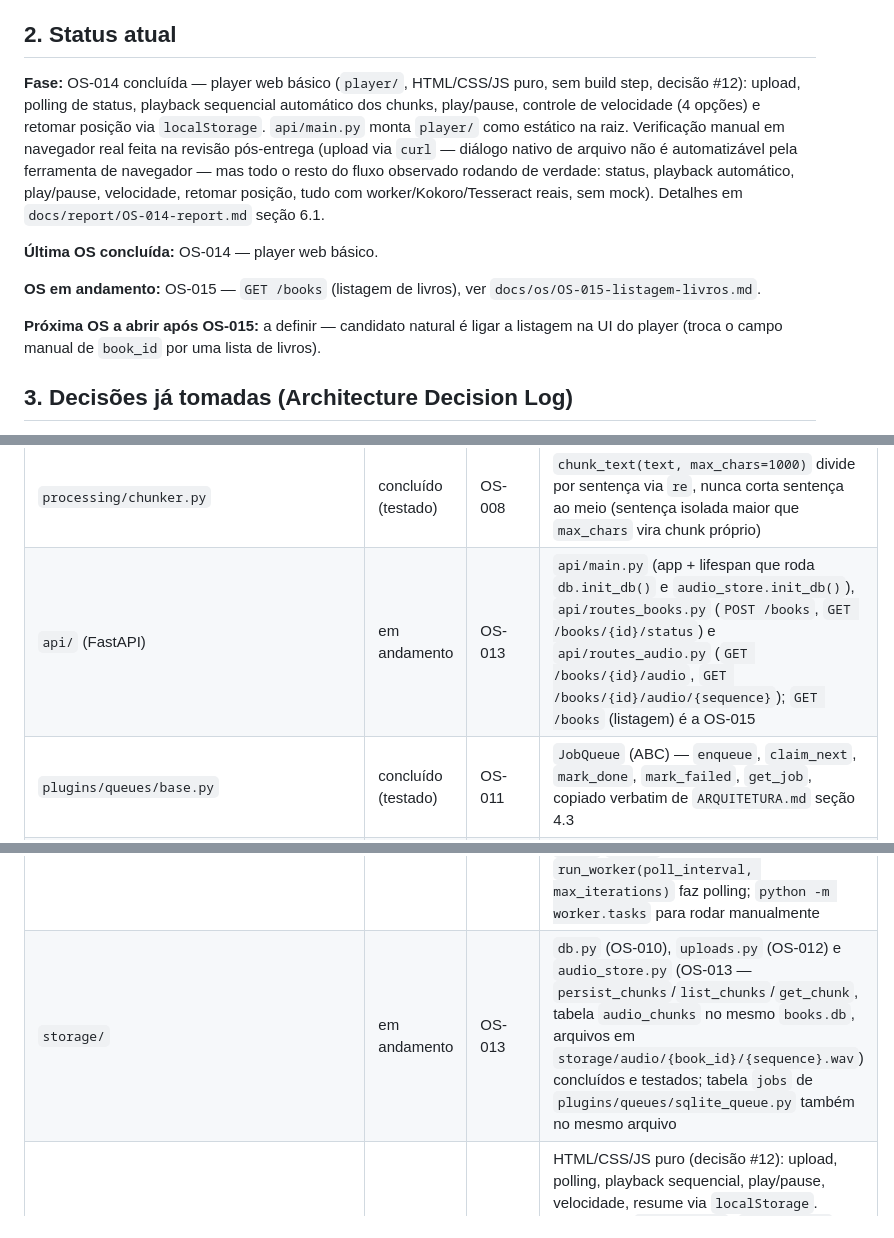
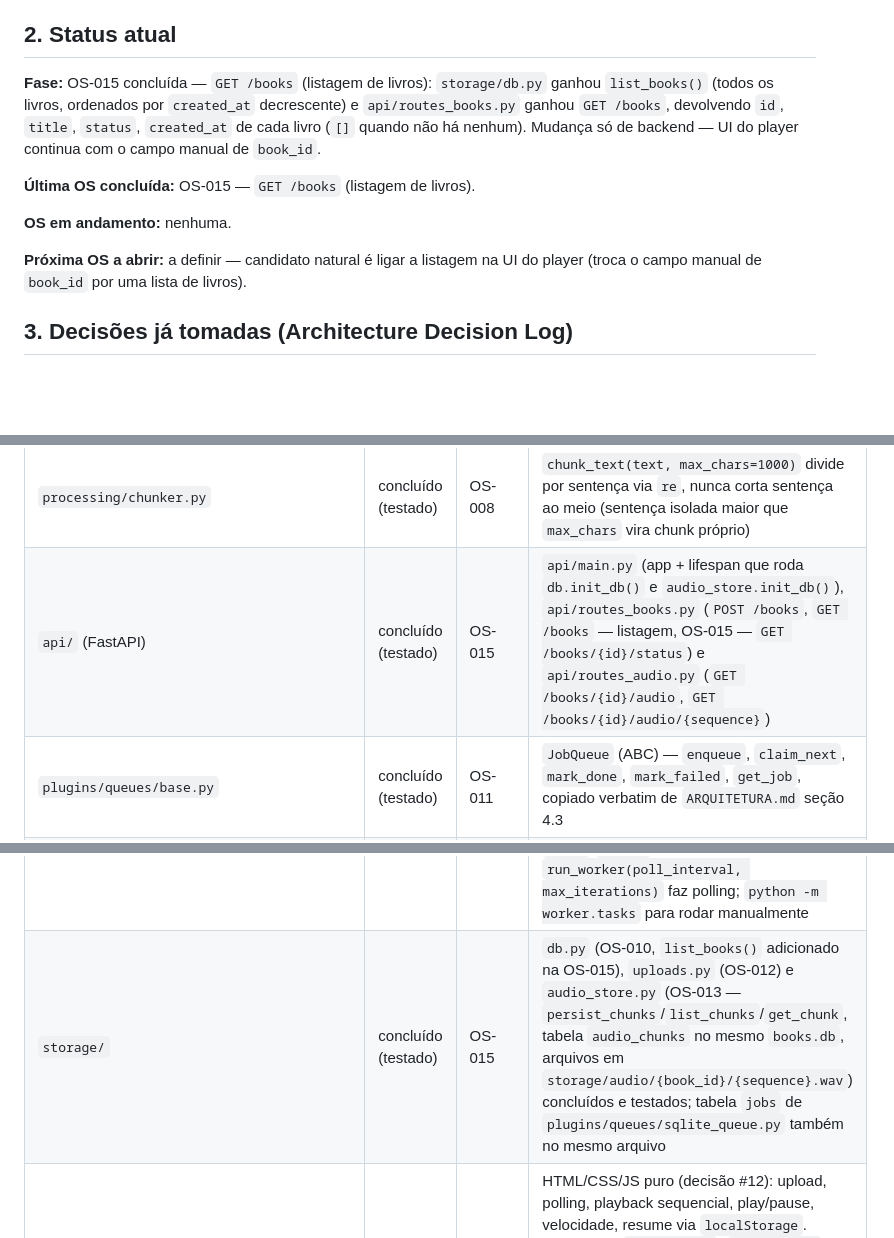
Before and after one commit to dinei84/listening, a Markdown page: docs/PROJECT_STATE.md, 3 parts joined by grey strips. Drawn GitHub-style; blank space fills up the shorter version.

Commit message:
docs: atualiza PROJECT_STATE.md e adiciona relatório da OS-015

```diff
--- a/docs/PROJECT_STATE.md
+++ b/docs/PROJECT_STATE.md
@@ -12,13 +12,13 @@ App pessoal que converte PDF em audiobook (estilo Audible), com pipeline plugáv
 
 ## 2. Status atual
 
-**Fase:** OS-014 concluída — player web básico (`player/`, HTML/CSS/JS puro, sem build step, decisão #12): upload, polling de status, playback sequencial automático dos chunks, play/pause, controle de velocidade (4 opções) e retomar posição via `localStorage`. `api/main.py` monta `player/` como estático na raiz. Verificação manual em navegador real feita na revisão pós-entrega (upload via `curl` — diálogo nativo de arquivo não é automatizável pela ferramenta de navegador — mas todo o resto do fluxo observado rodando de verdade: status, playback automático, play/pause, velocidade, retomar posição, tudo com worker/Kokoro/Tesseract reais, sem mock). Detalhes em `docs/report/OS-014-report.md` seção 6.1.
+**Fase:** OS-015 concluída — `GET /books` (listagem de livros): `storage/db.py` ganhou `list_books()` (todos os livros, ordenados por `created_at` decrescente) e `api/routes_books.py` ganhou `GET /books`, devolvendo `id`, `title`, `status`, `created_at` de cada livro (`[]` quando não há nenhum). Mudança só de backend — UI do player continua com o campo manual de `book_id`.
 
-**Última OS concluída:** OS-014 — player web básico.
+**Última OS concluída:** OS-015 — `GET /books` (listagem de livros).
 
-**OS em andamento:** OS-015 — `GET /books` (listagem de livros), ver `docs/os/OS-015-listagem-livros.md`.
+**OS em andamento:** nenhuma.
 
-**Próxima OS a abrir após OS-015:** a definir — candidato natural é ligar a listagem na UI do player (troca o campo manual de `book_id` por uma lista de livros).
+**Próxima OS a abrir:** a definir — candidato natural é ligar a listagem na UI do player (troca o campo manual de `book_id` por uma lista de livros).
 
 ## 3. Decisões já tomadas (Architecture Decision Log)
 
@@ -56,11 +56,11 @@ Registrar aqui toda decisão relevante, na ordem em que foram tomadas. Nunca apa
 | `plugins/speakers/kokoro_speaker.py` | concluído (testado) | OS-004 | `KokoroSpeaker` com mock de inferência nos testes |
 | `processing/cleaner.py` | concluído (testado) | OS-008 | `clean_text(pages)` remove linhas repetidas em ≥2 páginas (header/footer) e corrige hifenização de quebra de linha; preserva parágrafos |
 | `processing/chunker.py` | concluído (testado) | OS-008 | `chunk_text(text, max_chars=1000)` divide por sentença via `re`, nunca corta sentença ao meio (sentença isolada maior que `max_chars` vira chunk próprio) |
-| `api/` (FastAPI) | em andamento | OS-013 | `api/main.py` (app + lifespan que roda `db.init_db()` e `audio_store.init_db()`), `api/routes_books.py` (`POST /books`, `GET /books/{id}/status`) e `api/routes_audio.py` (`GET /books/{id}/audio`, `GET /books/{id}/audio/{sequence}`); `GET /books` (listagem) é a OS-015 |
+| `api/` (FastAPI) | concluído (testado) | OS-015 | `api/main.py` (app + lifespan que roda `db.init_db()` e `audio_store.init_db()`), `api/routes_books.py` (`POST /books`, `GET /books` — listagem, OS-015 — `GET /books/{id}/status`) e `api/routes_audio.py` (`GET /books/{id}/audio`, `GET /books/{id}/audio/{sequence}`) |
 | `plugins/queues/base.py` | concluído (testado) | OS-011 | `JobQueue` (ABC) — `enqueue`, `claim_next`, `mark_done`, `mark_failed`, `get_job`, copiado verbatim de `ARQUITETURA.md` seção 4.3 |
 | `plugins/queues/sqlite_queue.py` | concluído (testado) | OS-011 | `SQLiteJobQueue` — tabela `jobs` no mesmo arquivo de `storage/db.py` (`books.db`); `claim_next()` atômico via `BEGIN IMMEDIATE` + `UPDATE ... WHERE status='queued'` |
 | `worker/tasks.py` | concluído (testado) | OS-013 | `process_job(job)` roda o pipeline, persiste os `AudioChunk` via `storage.audio_store.persist_chunks()` e marca `Book`/`Job` como `ready`/`done` ou `error`/`failed`; `run_worker(poll_interval, max_iterations)` faz polling; `python -m worker.tasks` para rodar manualmente |
-| `storage/` | em andamento | OS-013 | `db.py` (OS-010), `uploads.py` (OS-012) e `audio_store.py` (OS-013 — `persist_chunks`/`list_chunks`/`get_chunk`, tabela `audio_chunks` no mesmo `books.db`, arquivos em `storage/audio/{book_id}/{sequence}.wav`) concluídos e testados; tabela `jobs` de `plugins/queues/sqlite_queue.py` também no mesmo arquivo |
+| `storage/` | concluído (testado) | OS-015 | `db.py` (OS-010, `list_books()` adicionado na OS-015), `uploads.py` (OS-012) e `audio_store.py` (OS-013 — `persist_chunks`/`list_chunks`/`get_chunk`, tabela `audio_chunks` no mesmo `books.db`, arquivos em `storage/audio/{book_id}/{sequence}.wav`) concluídos e testados; tabela `jobs` de `plugins/queues/sqlite_queue.py` também no mesmo arquivo |
 | `player/` (frontend) | concluído (testado) | OS-014 | HTML/CSS/JS puro (decisão #12): upload, polling, playback sequencial, play/pause, velocidade, resume via `localStorage`. Servido por `api/main.py` (`StaticFiles` em `/`). `test_player_static_files_are_served` passa; verificação manual em navegador real feita na revisão (ver `docs/report/OS-014-report.md` seção 6.1) |
 
 Valores possíveis de status: `não iniciado` · `em andamento` · `implementado sem testes` · `concluído (testado)` · `bloqueado`.
```
Also changed, not shown: other parts of docs/PROJECT_STATE.md (+1 -1 lines), docs/report/OS-015-report.md (added, +72 -0 lines).
